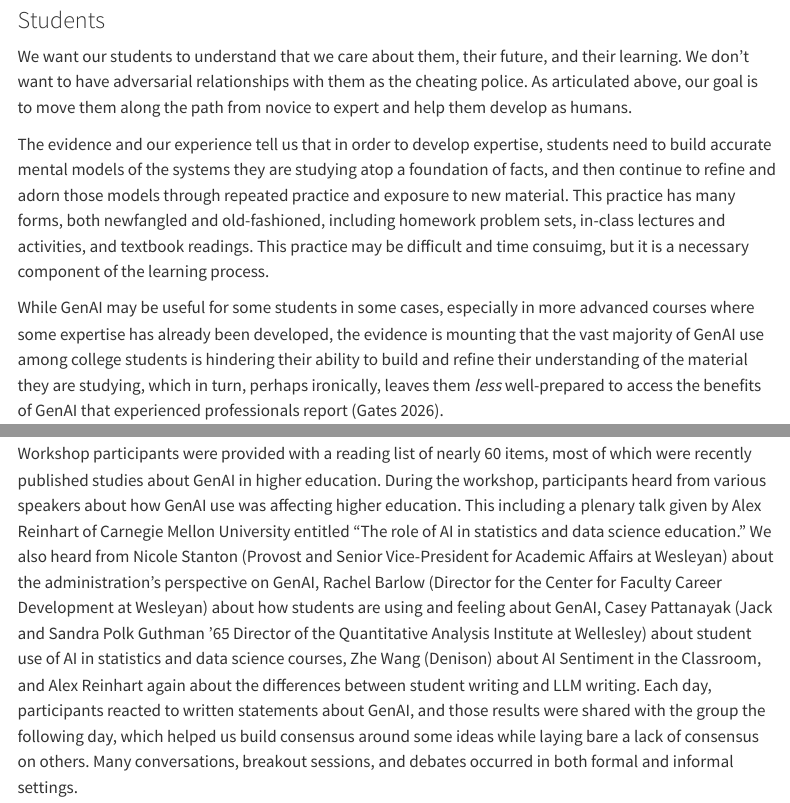
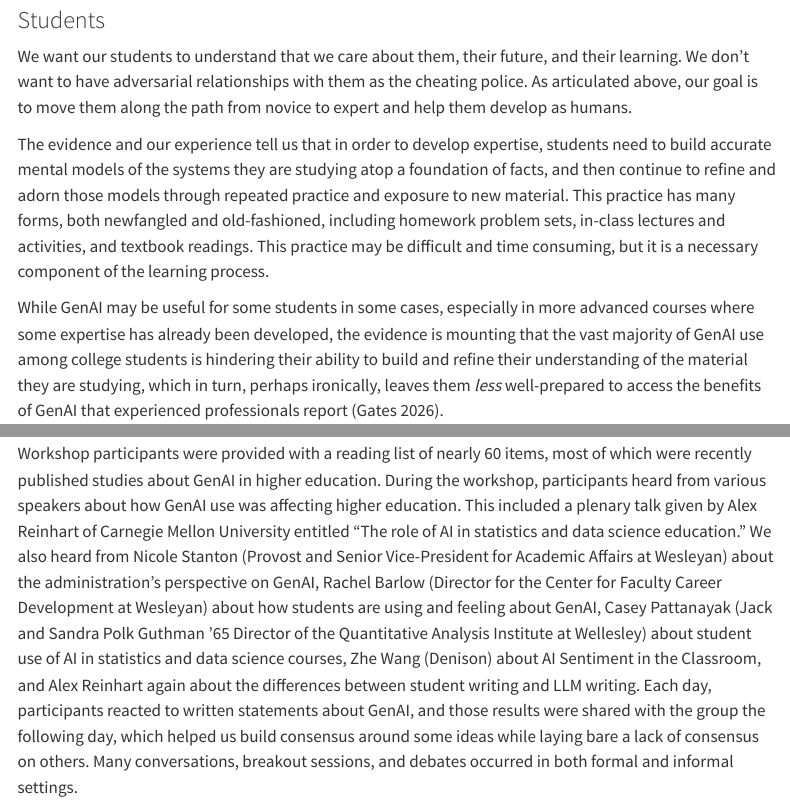
Before and after one commit to beanumber/aalac2026, a Quarto document (manuscript/index.qmd): the page in a window 1100 px wide, from 7070 px down, and a second part further down, joined at a grey line. Rendered offline with R 4.5, knitr and Pandoc in place of Quarto, with nearby package versions; menus at the side of the page are left out.

Commit message:
fixed typos

```diff
--- a/manuscript/index.qmd
+++ b/manuscript/index.qmd
@@ -376,7 +376,7 @@ As articulated above, our goal is to move them along the path from novice to exp
 
 The evidence and our experience tell us that in order to develop expertise, students need to build accurate mental models of the systems they are studying atop a foundation of facts, and then continue to refine and adorn those models through repeated practice and exposure to new material.
 This practice has many forms, both newfangled and old-fashioned, including homework problem sets, in-class lectures and activities, and textbook readings.
-This practice may be difficult and time consuimg, but it is a necessary component of the learning process.
+This practice may be difficult and time consuming, but it is a necessary component of the learning process.
 
 While GenAI may be useful for some students in some cases, especially in more advanced courses where some expertise has already been developed, the evidence is mounting that the vast majority of GenAI use among college students is hindering their ability to build and refine their understanding of the material they are studying, which in turn, perhaps ironically, leaves them *less* well-prepared to access the benefits of GenAI that experienced professionals report [@gates2026ai].
 
@@ -454,7 +454,7 @@ This paper was incubated at the [*Generative AI and Data Analysis: implications
 
 Workshop participants were provided with a reading list of nearly 60 items, most of which were recently published studies about GenAI in higher education.
 During the workshop, participants heard from various speakers about how GenAI use was affecting higher education.
-This including a plenary talk given by Alex Reinhart of Carnegie Mellon University entitled "The role of AI in statistics and data science education."
+This included a plenary talk given by Alex Reinhart of Carnegie Mellon University entitled "The role of AI in statistics and data science education."
 We also heard from Nicole Stanton (Provost and Senior Vice-President for Academic Affairs at Wesleyan) about the administration's perspective on GenAI, Rachel Barlow (Director for the Center for Faculty Career Development at Wesleyan) about how students are using and feeling about GenAI, Casey Pattanayak (Jack and Sandra Polk Guthman '65 Director of the Quantitative Analysis Institute at Wellesley) about student use of AI in statistics and data science courses, Zhe Wang (Denison) about AI Sentiment in the Classroom, and Alex Reinhart again about the differences between student writing and LLM writing.
 Each day, participants reacted to written statements about GenAI, and those results were shared with the group the following day, which helped us build consensus around some ideas while laying bare a lack of consensus on others.
 Many conversations, breakout sessions, and debates occurred in both formal and informal settings.
```
